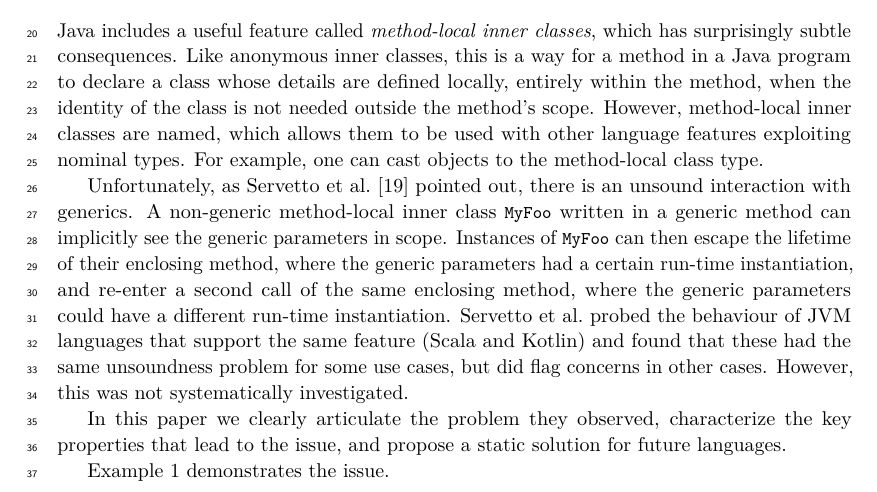
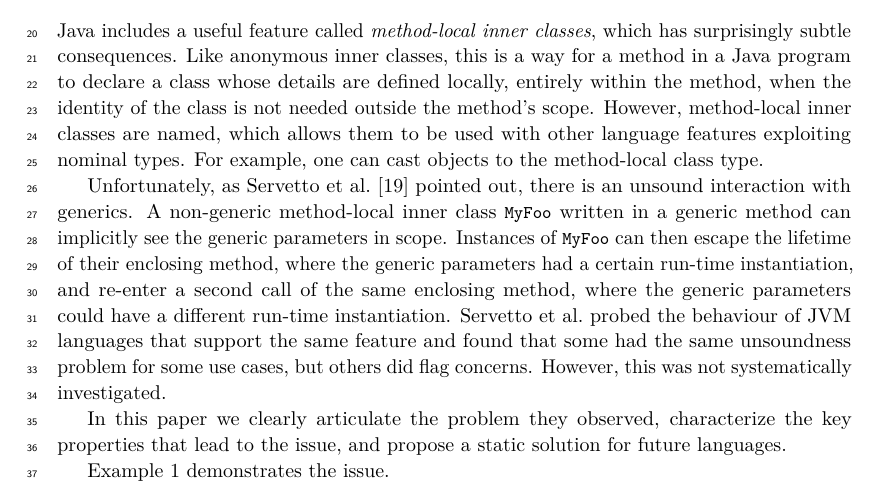
Before and after one commit to csgordon/funnelling, a LaTeX paper (main.tex, which reads sections/introduction.tex): part of page 1 of 48, cut so that both start at the same text. Compiled offline with pdfLaTeX.

Commit message:
fix intro kotlin mention

```diff
--- a/sections/introduction.tex
+++ b/sections/introduction.tex
@@ -9,7 +9,7 @@ Unfortunately, as Servetto et al.~\cite{unsound_presentation} pointed out, there
 A non-generic method-local inner class \Q@MyFoo@ written in a generic method can implicitly see the generic parameters in scope.
 Instances of \Q@MyFoo@ can then escape the lifetime of their enclosing method, where the generic parameters had a certain run-time instantiation,
 and re-enter a second call of the same enclosing method, where the generic parameters could have a different run-time instantiation.
-Servetto et al.\ probed the behaviour of JVM languages that support the same feature (Scala and Kotlin) and found that these had the same unsoundness problem for some use cases, but did flag concerns in other cases. However, this was not systematically investigated.
+Servetto et al.\ probed the behaviour of JVM languages that support the same feature  and found that some had the same unsoundness problem for some use cases, but others did flag concerns. However, this was not systematically investigated.
 
 In this paper we clearly articulate the problem they observed, characterize the key properties that lead to the issue, and propose
 a static solution for future languages.
```
Also changed, not shown: main.pdf.
